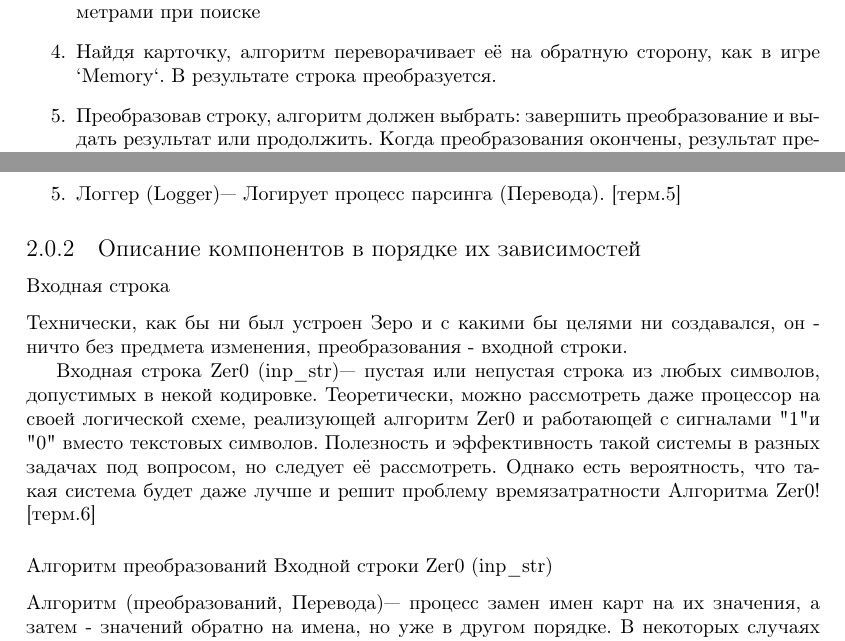
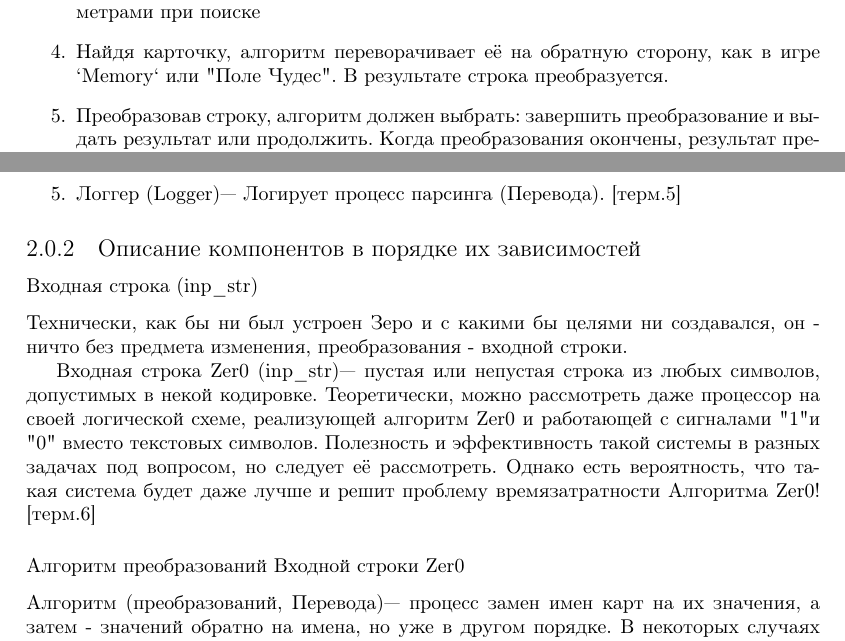
Before and after one commit to AndreyPuchinin/Zer0-LaTeX, a LaTeX book (AllZer0-25418.tex): two parts of pages 9 and 10 of 40, joined at a grey line, cut so that both start at the same text. Compiled offline with pdfLaTeX.

Commit message:
исправил некоторые мелкие недочеты

```diff
--- a/AllZer0-25418.tex
+++ b/AllZer0-25418.tex
@@ -267,7 +267,7 @@ Zer0 — это минималистичный язык для обработк
 
 \item Алгоритм начинает искать карточки внутри строки, по особой закономерности выбирая главное между длиной, близостью вхождения и еще некоторыми параметрами при поиске
 
-\item Найдя карточку, алгоритм переворачивает её на обратную сторону, как в игре `Memory`. В результате строка преобразуется.
+\item Найдя карточку, алгоритм переворачивает её на обратную сторону, как в игре `Memory` или "Поле Чудес". В результате строка преобразуется.
 
 \item Преобразовав строку, алгоритм должен выбрать: завершить преобразование и выдать результат или продолжить. Когда преобразования окончены, результат преобразованной строки возвращается пользователю. При этом сама строка может быть любого формата и размера. В идеале при проектировании Zer0 необходимо добиться гарантии остановки. Однако это сделало бы Zer0 Тьюринг-Неполным (невозможность решения проблемы останова доказана самим Тьюрингом), и этот вопрос может обсуждаться.
 
@@ -290,13 +290,13 @@ Zer0 состоит из 5 компонентов-сущностей:
 
 \subsection{Описание компонентов в порядке их зависимостей}
 
-\subsubsection{Входная строка}
+\subsubsection{Входная строка (inp\_str)}
 
 Технически, как бы ни был устроен Зеро и с какими бы целями ни создавался, он - ничто без предмета изменения, преобразования - входной строки.
 
-\newterm{Входная строка Zer0 (inp\_str)}{пустая или непустая строка из любых символов, допустимых в некой кодировке. Теоретически, можно рассмотреть даже процессор на своей логической схеме, реализующей алгоритм Zer0 и работающей с сигналами "1" и "0\textquotedbl $ $ вместо текстовых символов. Полезность и эффективность такой системы в разных задачах под вопросом, но следует её рассмотреть. Однако есть вероятность, что такая система будет даже лучше и решит проблему времязатратности Алгоритма Zer0!}
+\newterm{Входная строка Zer0 (inp\_str)}{пустая или непустая строка из любых символов, допустимых в некой кодировке. Теоретически, можно рассмотреть даже процессор на своей логической схеме, реализующей алгоритм Zer0 и работающей с сигналами "1\textquotedbl и "0\textquotedbl $ $ вместо текстовых символов. Полезность и эффективность такой системы в разных задачах под вопросом, но следует её рассмотреть. Однако есть вероятность, что такая система будет даже лучше и решит проблему времязатратности Алгоритма Zer0!}
 
-\subsubsection{Алгоритм преобразований Входной строки Zer0 (inp\_str)}
+\subsubsection{Алгоритм преобразований Входной строки Zer0}
 
 \newterm{Алгоритм (преобразований, Перевода)}{процесс замен имен карт на их значения, а затем - значений обратно на имена, но уже в другом порядке. В некоторых случаях второй этап обратных замен может отсутствовать, если таковы соответствующие связи в картах. По факту структура связей между картами и задает Программу Перевода Zer0, являющуюся, стало быть, чисто декларативной. Также есть возможность написания программы (и не обязательно одной), сохраняющую строку неизменной.}
 
```
Also changed, not shown: AllZer0-25418.tex (2 more changed lines).
